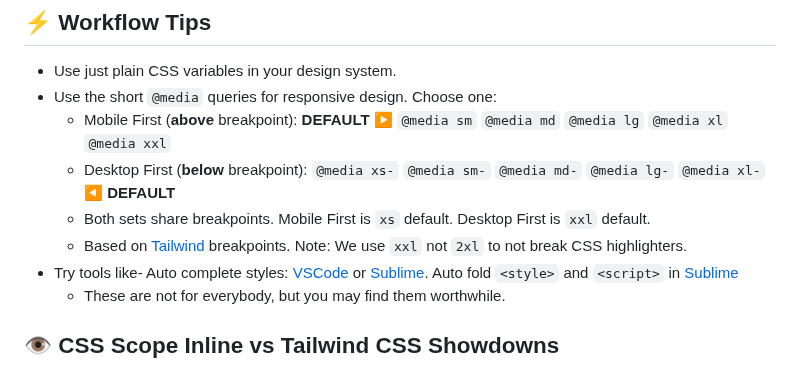
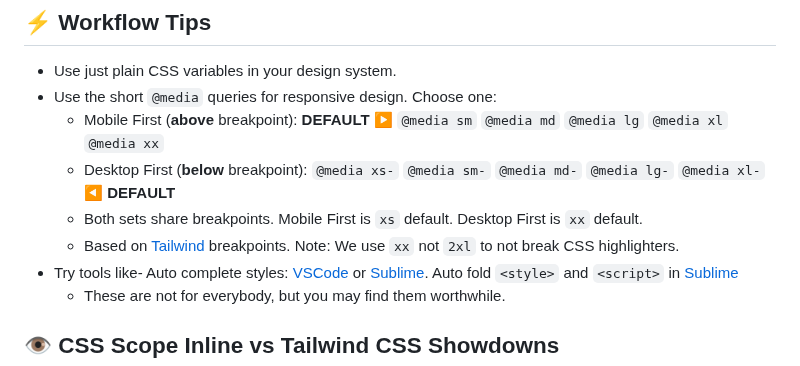
Before and after one commit to gnat/css-scope-inline, a Markdown page: README.md, the part around the change. Rendered like a GitHub page.

```diff
--- a/README.md
+++ b/README.md
@@ -51,10 +51,10 @@ Use whatever you'd like, but there's a few advantages with this approach over Ta
 
 * Use just plain CSS variables in your design system.
 * Use the short `@media` queries for responsive design. Choose one:
-  * Mobile First (**above** breakpoint): **DEFAULT ▶️** `@media sm` `@media md` `@media lg` `@media xl` `@media xxl`
+  * Mobile First (**above** breakpoint): **DEFAULT ▶️** `@media sm` `@media md` `@media lg` `@media xl` `@media xx`
   * Desktop First (**below** breakpoint):  `@media xs-` `@media sm-` `@media md-` `@media lg-` `@media xl-` **◀️ DEFAULT**
-  * Both sets share breakpoints. Mobile First is `xs` default. Desktop First is `xxl` default.
-  * Based on [Tailwind](https://tailwindcss.com/docs/responsive-design) breakpoints. Note: We use `xxl` not `2xl` to not break CSS highlighters.
+  * Both sets share breakpoints. Mobile First is `xs` default. Desktop First is `xx` default.
+  * Based on [Tailwind](https://tailwindcss.com/docs/responsive-design) breakpoints. Note: We use `xx` not `2xl` to not break CSS highlighters.
 * Try tools like- Auto complete styles: [VSCode](https://code.visualstudio.com/) or [Sublime](https://packagecontrol.io/packages/Emmet). Auto fold `<style>` and `<script>` in [Sublime](https://packagecontrol.io/packages/Inline%20Fold)
   * These are not for everybody, but you may find them worthwhile.
 
```
